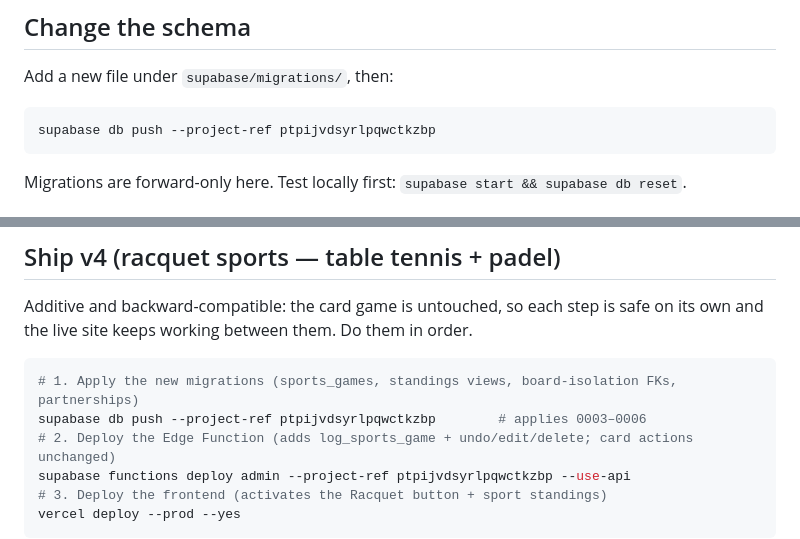
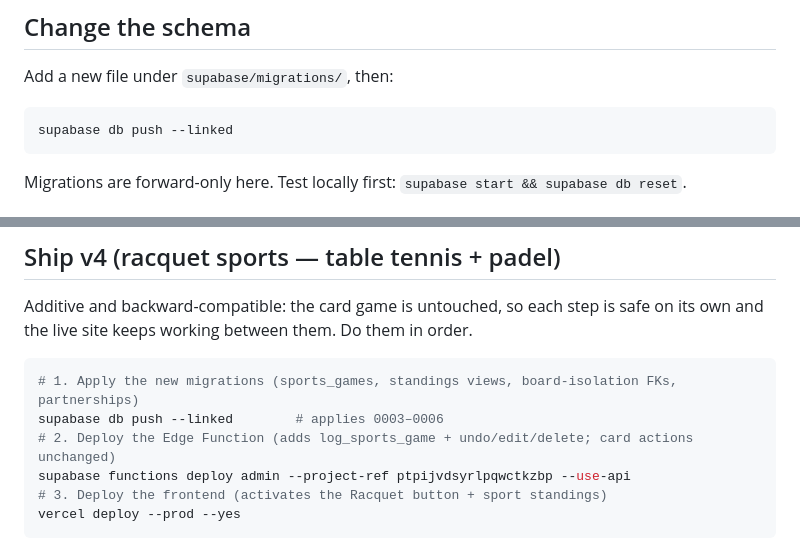
Before and after one commit to javal999/LOTD, a Markdown page: RUNBOOK.md, 2 parts joined by grey strips. GitHub-like rendering.

Commit message:
RUNBOOK: fix db push flag (--linked, not --project-ref)
Co-Authored-By: Claude Opus 4.8 <noreply@anthropic.com>

````diff
--- a/RUNBOOK.md
+++ b/RUNBOOK.md
@@ -51,7 +51,7 @@ button; no data is lost. Reads are public, so this is never a passcode problem.
 ## Change the schema
 Add a new file under `supabase/migrations/`, then:
 ```bash
-supabase db push --project-ref ptpijvdsyrlpqwctkzbp
+supabase db push --linked
 ```
 Migrations are forward-only here. Test locally first: `supabase start && supabase db reset`.
 
@@ -79,7 +79,7 @@ Additive and backward-compatible: the card game is untouched, so each step is sa
 live site keeps working between them. Do them in order.
 ```bash
 # 1. Apply the new migrations (sports_games, standings views, board-isolation FKs, partnerships)
-supabase db push --project-ref ptpijvdsyrlpqwctkzbp        # applies 0003–0006
+supabase db push --linked        # applies 0003–0006
 # 2. Deploy the Edge Function (adds log_sports_game + undo/edit/delete; card actions unchanged)
 supabase functions deploy admin --project-ref ptpijvdsyrlpqwctkzbp --use-api
 # 3. Deploy the frontend (activates the Racquet button + sport standings)
````
